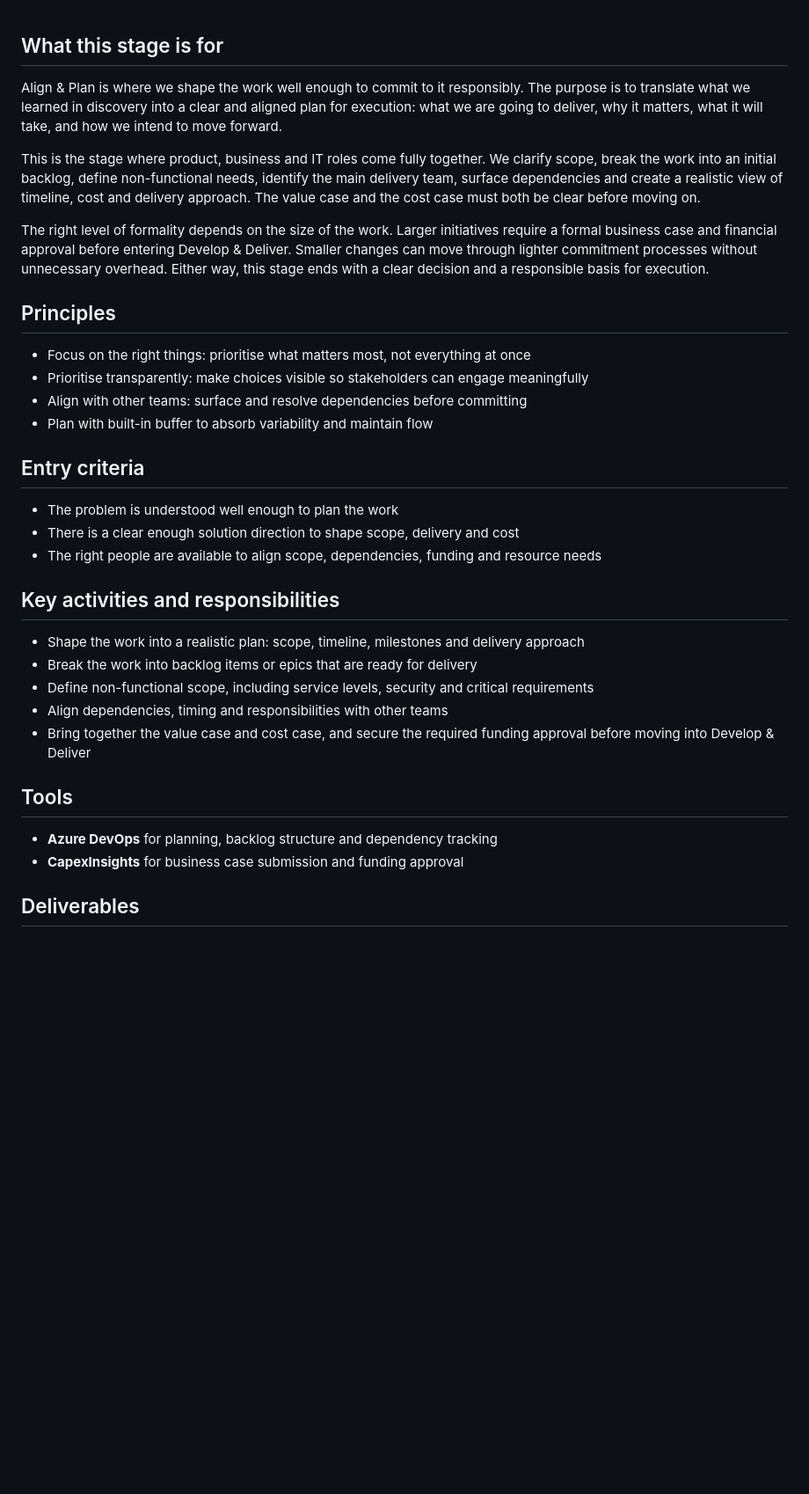
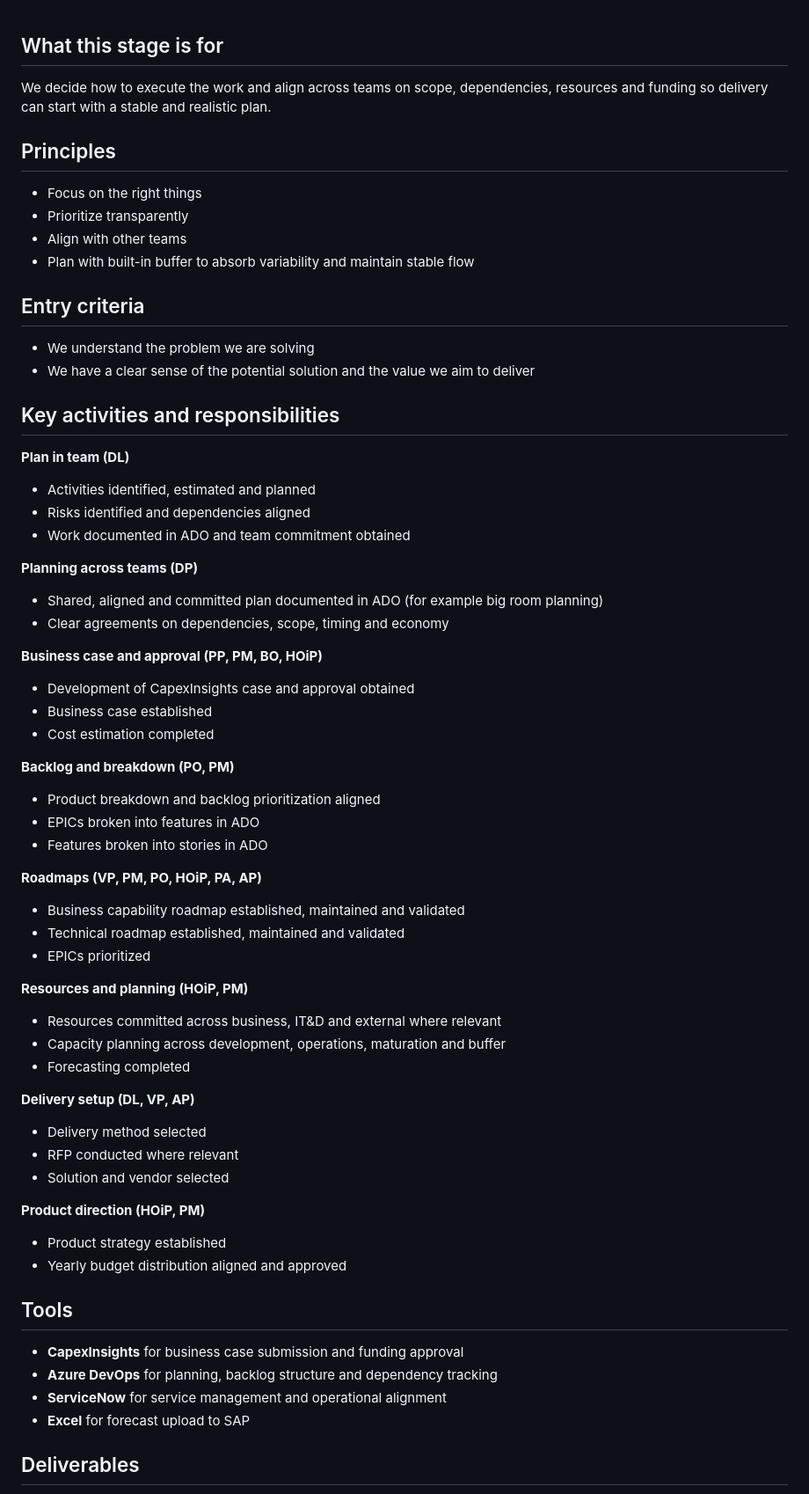
Before and after one commit to CdMK-Labs/product-lifecycle-ways-of-working, a Markdown page: stage-descriptions/align-and-plan.md, the part around one of its changes. Shown at 88% size. Rendered like a GitHub page; blank space fills up the shorter version.

Commit message:
Update Align & Plan stage with full content refresh
Rewrites What this stage is for, tightens entry criteria, expands Key
activities with role-tagged subsections, adds real content to Guides and
Best practices, updates Tools and Exit criteria, and adds Training placeholders.

Co-Authored-By: Claude Sonnet 4.6 <noreply@anthropic.com>

```diff
--- a/stage-descriptions/align-and-plan.md
+++ b/stage-descriptions/align-and-plan.md
@@ -1,36 +1,65 @@
 ## What this stage is for
 
-Align & Plan is where we shape the work well enough to commit to it responsibly. The purpose is to translate what we learned in discovery into a clear and aligned plan for execution: what we are going to deliver, why it matters, what it will take, and how we intend to move forward.
-
-This is the stage where product, business and IT roles come fully together. We clarify scope, break the work into an initial backlog, define non-functional needs, identify the main delivery team, surface dependencies and create a realistic view of timeline, cost and delivery approach. The value case and the cost case must both be clear before moving on.
-
-The right level of formality depends on the size of the work. Larger initiatives require a formal business case and financial approval before entering Develop & Deliver. Smaller changes can move through lighter commitment processes without unnecessary overhead. Either way, this stage ends with a clear decision and a responsible basis for execution.
+We decide how to execute the work and align across teams on scope, dependencies, resources and funding so delivery can start with a stable and realistic plan.
 
 ## Principles
 
-- Focus on the right things: prioritise what matters most, not everything at once
-- Prioritise transparently: make choices visible so stakeholders can engage meaningfully
-- Align with other teams: surface and resolve dependencies before committing
-- Plan with built-in buffer to absorb variability and maintain flow
+- Focus on the right things
+- Prioritize transparently
+- Align with other teams
+- Plan with built-in buffer to absorb variability and maintain stable flow
 
 ## Entry criteria
 
-- The problem is understood well enough to plan the work
-- There is a clear enough solution direction to shape scope, delivery and cost
-- The right people are available to align scope, dependencies, funding and resource needs
+- We understand the problem we are solving
+- We have a clear sense of the potential solution and the value we aim to deliver
 
 ## Key activities and responsibilities
 
-- Shape the work into a realistic plan: scope, timeline, milestones and delivery approach
-- Break the work into backlog items or epics that are ready for delivery
-- Define non-functional scope, including service levels, security and critical requirements
-- Align dependencies, timing and responsibilities with other teams
-- Bring together the value case and cost case, and secure the required funding approval before moving into Develop & Deliver
+**Plan in team (DL)**
+- Activities identified, estimated and planned
+- Risks identified and dependencies aligned
+- Work documented in ADO and team commitment obtained
+
+**Planning across teams (DP)**
+- Shared, aligned and committed plan documented in ADO (for example big room planning)
+- Clear agreements on dependencies, scope, timing and economy
+
+**Business case and approval (PP, PM, BO, HOiP)**
+- Development of CapexInsights case and approval obtained
+- Business case established
+- Cost estimation completed
+
+**Backlog and breakdown (PO, PM)**
+- Product breakdown and backlog prioritization aligned
+- EPICs broken into features in ADO
+- Features broken into stories in ADO
+
+**Roadmaps (VP, PM, PO, HOiP, PA, AP)**
+- Business capability roadmap established, maintained and validated
+- Technical roadmap established, maintained and validated
+- EPICs prioritized
+
+**Resources and planning (HOiP, PM)**
+- Resources committed across business, IT&D and external where relevant
+- Capacity planning across development, operations, maturation and buffer
+- Forecasting completed
+
+**Delivery setup (DL, VP, AP)**
+- Delivery method selected
+- RFP conducted where relevant
+- Solution and vendor selected
+
+**Product direction (HOiP, PM)**
+- Product strategy established
+- Yearly budget distribution aligned and approved
 
 ## Tools
 
+- **CapexInsights** for business case submission and funding approval
 - **Azure DevOps** for planning, backlog structure and dependency tracking
-- **CapexInsights** for business case submission and funding approval
+- **ServiceNow** for service management and operational alignment
+- **Excel** for forecast upload to SAP
 
 ## Deliverables
 
```
Also changed, not shown: other parts of stage-descriptions/align-and-plan.md (+22 -25 lines).
